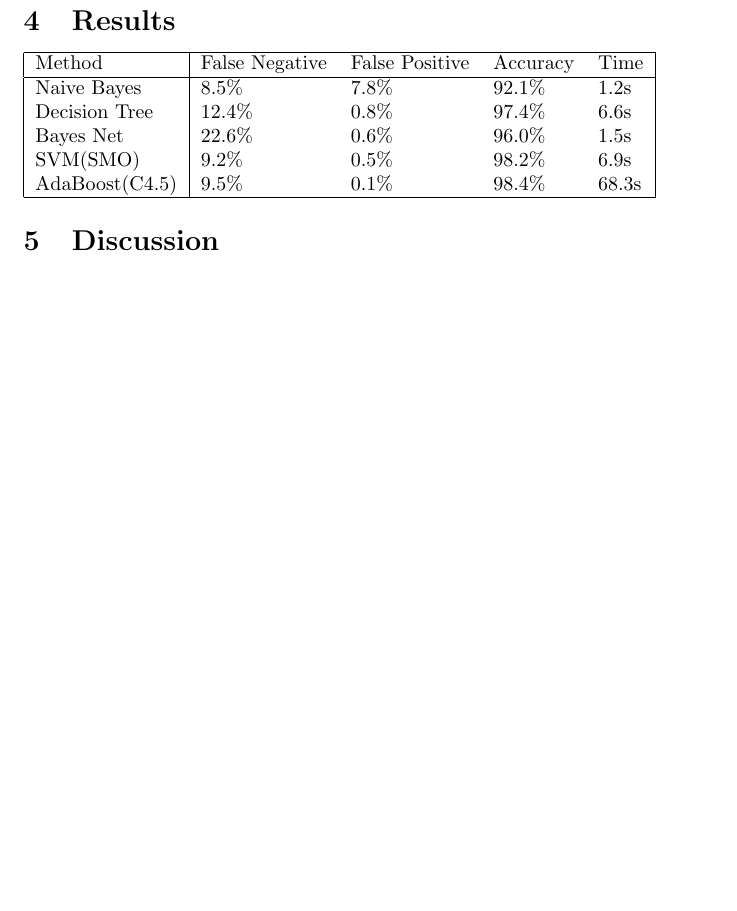
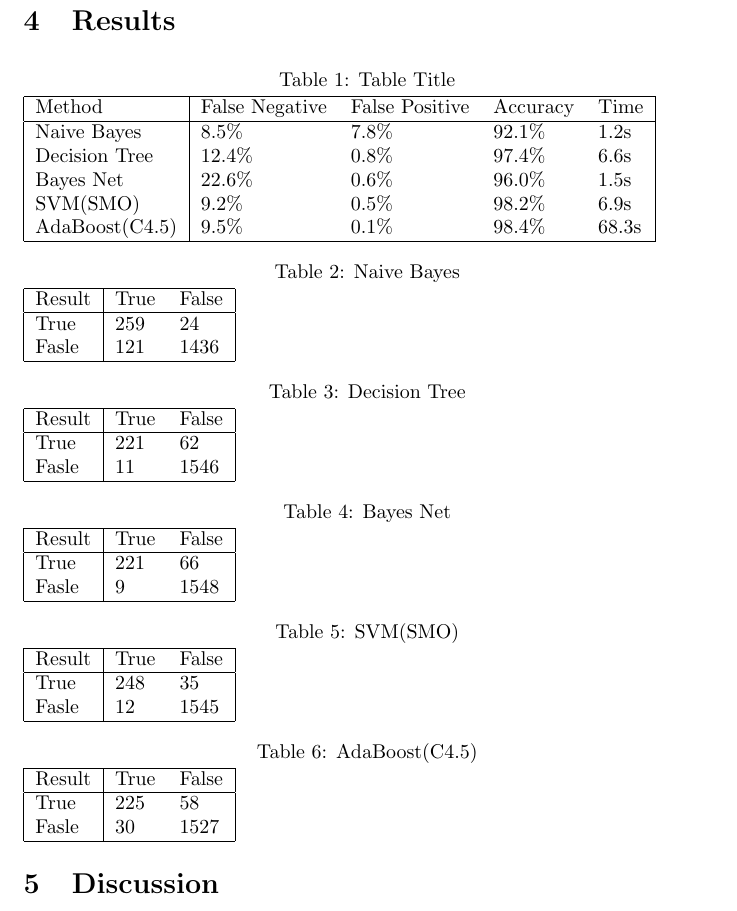
Before and after one commit to lispc/COMP8502, a LaTeX document (report/report.tex, which reads report/sections/results.tex): part of page 5 of 6 before the commit and part of page 5 of 7 after it, cut so that both start at the same text, the shorter picture padded with empty space. Compiled offline with pdfLaTeX.

Commit message:
confusion table and roc curve

```diff
--- a/report/report.tex
+++ b/report/report.tex
@@ -1,5 +1,6 @@
 \documentclass[titlepage]{article}
 \usepackage{url}
+\usepackage{caption}
 \begin{document}
 
 \title{COMP8502 Project: \protect\\
--- a/report/sections/results.tex
+++ b/report/sections/results.tex
@@ -1,4 +1,5 @@
 \section{Results}
+\captionof{table}{Table Title}
 \begin{tabular}{|l|l l l l|}
 \hline
 Method & False Negative & False Positive & Accuracy & Time \\
@@ -10,3 +11,48 @@ SVM(SMO) & 9.2\% & 0.5\% & 98.2\% & 6.9s \\
 AdaBoost(C4.5) & 9.5\% & 0.1\% & 98.4\% & 68.3s \\
 \hline
 \end{tabular}
+\captionof{table}{Naive Bayes}
+\begin{tabular}{|l|l l|}
+\hline
+Result & True & False \\
+\hline
+True & 259 & 24 \\
+Fasle & 121 & 1436 \\
+\hline
+\end{tabular}
+\captionof{table}{Decision Tree}
+\begin{tabular}{|l|l l|}
+\hline
+Result & True & False \\
+\hline
+True & 221 & 62 \\
+Fasle & 11 & 1546 \\
+\hline
+\end{tabular}
+\captionof{table}{Bayes Net}
+\begin{tabular}{|l|l l|}
+\hline
+Result & True & False \\
+\hline
+True & 221 & 66 \\
+Fasle & 9 & 1548 \\
+\hline
+\end{tabular}
+\captionof{table}{SVM(SMO)}
+\begin{tabular}{|l|l l|}
+\hline
+Result & True & False \\
+\hline
+True & 248 & 35 \\
+Fasle & 12 & 1545 \\
+\hline
+\end{tabular}
+\captionof{table}{AdaBoost(C4.5)}
+\begin{tabular}{|l|l l|}
+\hline
+Result & True & False \\
+\hline
+True & 225 & 58 \\
+Fasle & 30 & 1527 \\
+\hline
+\end{tabular}
```
Also changed, not shown: 10 other files.
